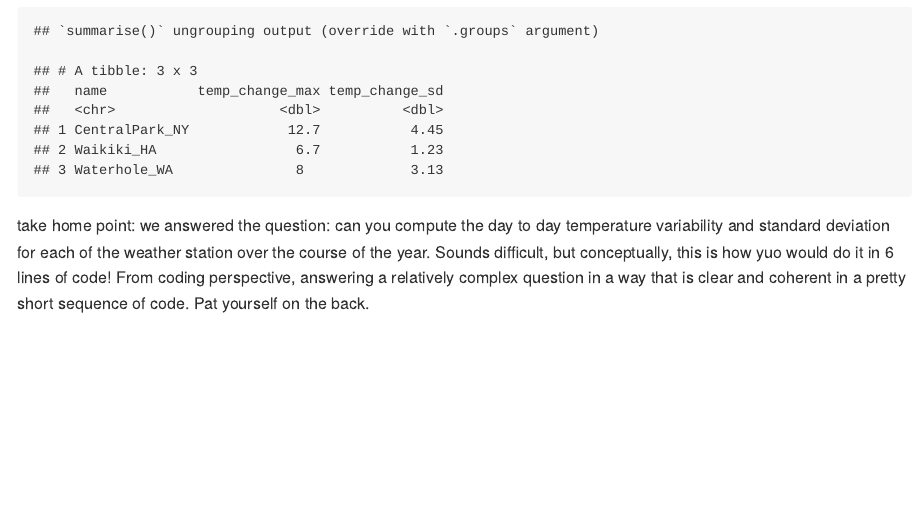
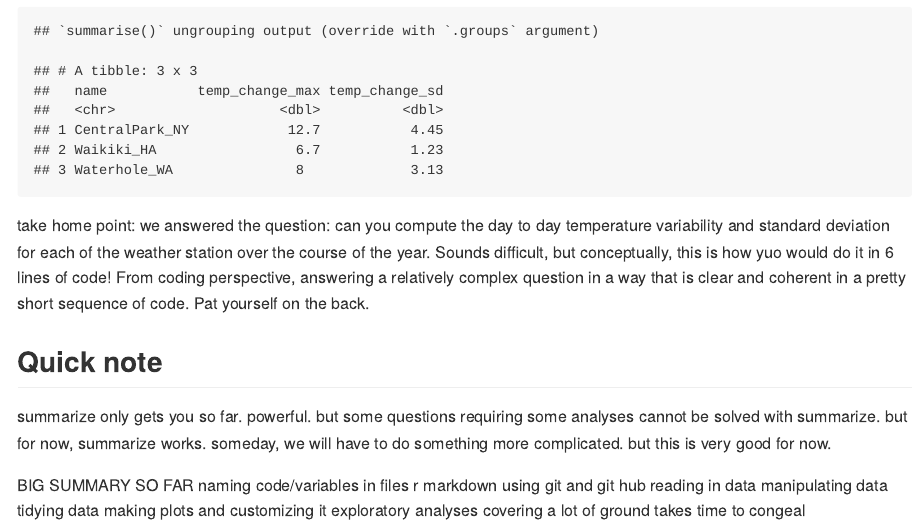
Before and after one commit to chaojy/viz_and_eda, an R Markdown document (eda.Rmd): the page in a window 1100 px wide, from 14960 px down. The pictures show the output file eda.md that the author committed with the source, drawn offline in the style of GitHub.

Commit message:
limitations of summarize.  generates data in a new column and repeats it for each grouping.
More complex analyses will need another approach (e.g., complex regressions) but for now, summarize does a lot.

Pep talk from jeff!!

````diff
--- a/eda.Rmd
+++ b/eda.Rmd
@@ -318,3 +318,20 @@ weather_df %>%
 ```
 take home point: we answered the question: can you compute the day to day temperature variability and standard deviation for each of the weather station over the course of the year.  Sounds difficult, but conceptually, this is how yuo would do it in 6 lines of code!
 From coding perspective, answering a relatively complex question in a way that is clear and coherent in a pretty short sequence of code.  Pat yourself on the back.
+
+
+## Quick note
+
+summarize only gets you so far.  powerful.  but some questions requiring some analyses cannot be solved with summarize.  but for now, summarize works.  someday, we will have to do something more complicated.  but this is very good for now.
+
+BIG SUMMARY SO FAR
+naming code/variables in files
+r markdown
+using git and git hub
+reading in data
+manipulating data
+tidying data
+making plots and customizing it
+exploratory analyses
+covering a lot of ground
+takes time to congeal
````
Also changed, not shown: eda.md.
